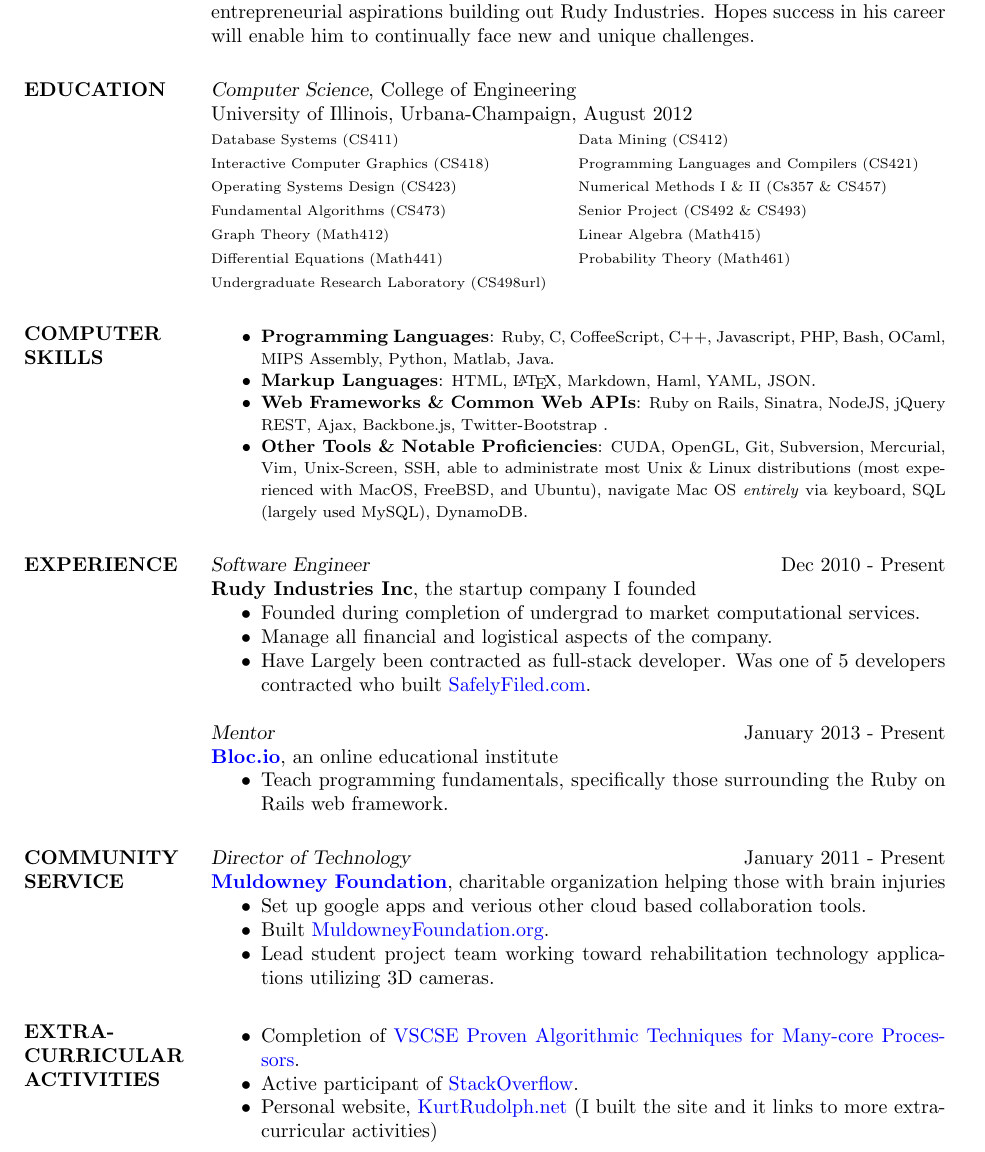
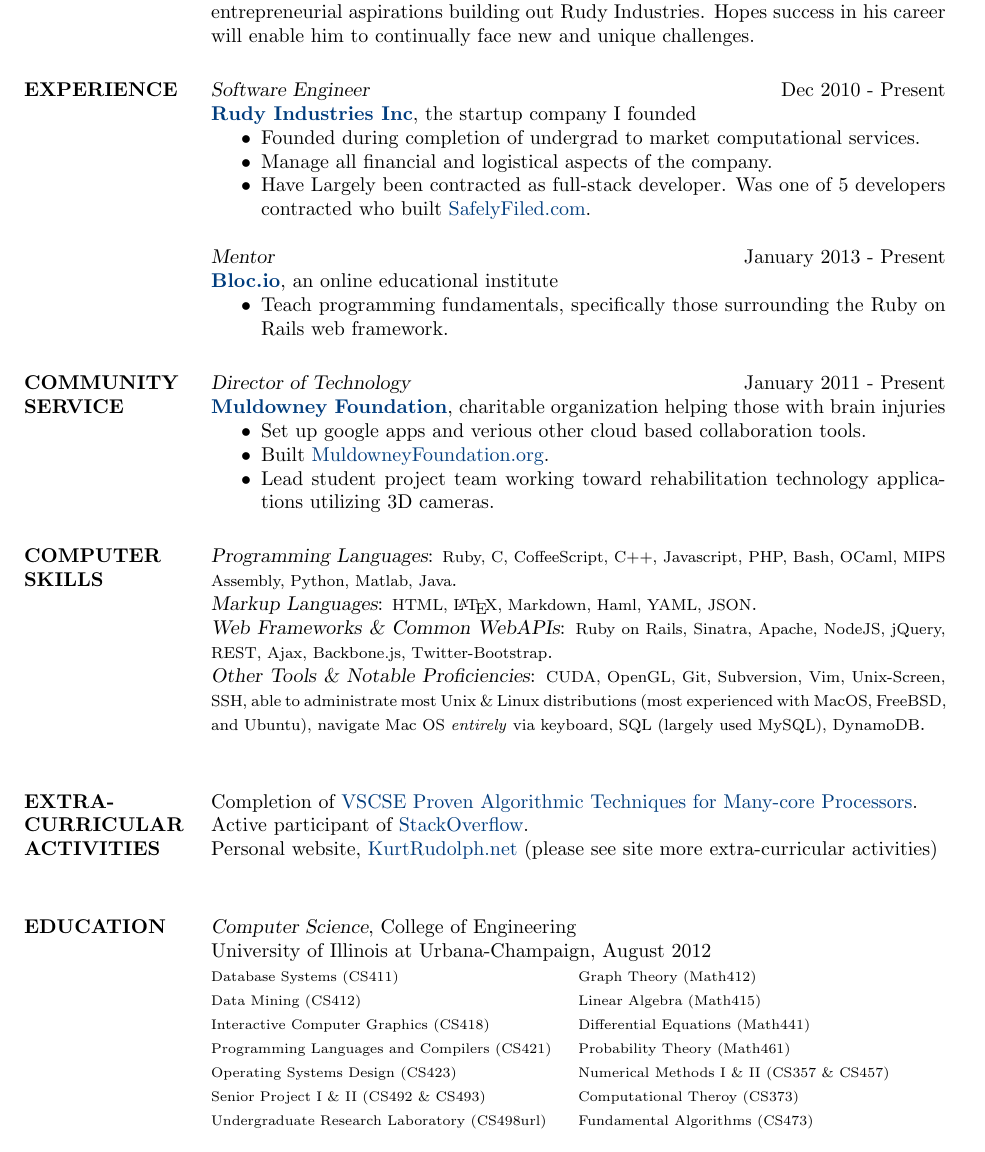
Before and after one commit to rudolph9/resume, a LaTeX CV (resume-rudolph_kurt.tex): part of the page, cut so that both start at the same text. Compiled offline with pdfLaTeX.

Commit message:
cleaned up the wording a bit, romoved most of the bullet points, and reorded the sections

```diff
--- a/resume-rudolph_kurt.tex
+++ b/resume-rudolph_kurt.tex
@@ -6,11 +6,12 @@
 \usepackage{color}
 \usepackage{amsmath}
 \usepackage{hyperref}
+\definecolor{dark-blue}{RGB}{0,60,125}
 \hypersetup{
   colorlinks,
   citecolor=violet,
   linkcolor=red,
-  urlcolor=blue}
+  urlcolor=dark-blue}
 
 %\addtolength{\voffset}{-10pt}
 %\addtolength{\hoffset}{-20pt}
@@ -35,38 +36,9 @@
   his career will enable him to continually face new and
   unique challenges.
 
-
-\section{EDUCATION} {\sl Computer Science}, College of Engineering  \\
-                University of Illinois, Urbana-Champaign,
-                August 2012\\
-            \begin{ncolumn}{2}
-              {\scriptsize Database Systems (CS411) }&{\scriptsize Data Mining (CS412) }\\
-              {\scriptsize Interactive Computer Graphics (CS418) }&{\scriptsize Programming Languages and Compilers (CS421) }\\
-              {\scriptsize Operating Systems Design (CS423) }& {\scriptsize Numerical Methods I \& II (Cs357 \& CS457) }\\
-              {\scriptsize Fundamental Algorithms (CS473) }&{\scriptsize Senior Project (CS492 \& CS493) }\\
-              {\scriptsize Graph Theory (Math412) }&{\scriptsize Linear Algebra (Math415) }\\
-              {\scriptsize Differential Equations (Math441) }&{\scriptsize Probability Theory (Math461) }\\
-              {\scriptsize Undergraduate Research Laboratory (CS498url) }\\
-            \end{ncolumn}
-\section{COMPUTER \\ SKILLS}
-  \begin{itemize}
-    \small
-    \itemsep -2pt %reduce space between items
-    \item {\bf Programming Languages}: {\footnotesize Ruby, C, CoffeeScript, C++,
-      Javascript, PHP, Bash, OCaml, MIPS Assembly, Python, Matlab, Java}.
-    \item {\bf Markup Languages}: {\footnotesize HTML, \LaTeX, Markdown, Haml, YAML, JSON}.
-    \item {\bf Web Frameworks \& Common Web APIs}: {\footnotesize Ruby on Rails, Sinatra, NodeJS, jQuery
-      REST, Ajax, Backbone.js, Twitter-Bootstrap} .
-    \item {\bf Other Tools \& Notable Proficiencies}:
-      {\footnotesize CUDA, OpenGL, Git, Subversion, Mercurial, Vim, Unix-Screen,
-      SSH, able to administrate most Unix \& Linux distributions
-      (most experienced with MacOS, FreeBSD, and Ubuntu), navigate
-      Mac OS \emph{entirely} via keyboard, SQL (largely used MySQL), DynamoDB}.
-  \end{itemize}
-
 \section{EXPERIENCE}
   {\sl Software Engineer} \hfill Dec 2010 - Present \\
-  {\bf Rudy Industries Inc}, the startup company I founded
+  {\bf \href{http://www.rudyindustries.com/}{Rudy Industries Inc}}, the startup company I founded
   \begin{itemize}
     \itemsep -2pt %reduce space between items
     \item Founded during completion of undergrad to market computational
@@ -95,15 +67,38 @@
           rehabilitation technology applications utilizing 3D cameras.
     \end{itemize}
 
+\section{COMPUTER \\ SKILLS}
+    {\sl Programming Languages}: {\footnotesize Ruby, C, CoffeeScript, C++,
+      Javascript, PHP, Bash, OCaml, MIPS Assembly, Python, Matlab, Java}.\\
+    {\sl Markup Languages}: {\footnotesize HTML, \LaTeX, Markdown, Haml, YAML, JSON}.\\
+    {\sl Web Frameworks \& Common WebAPIs}:
+      {\footnotesize Ruby on Rails, Sinatra, Apache, NodeJS, jQuery,
+      REST, Ajax, Backbone.js, Twitter-Bootstrap}.\\
+    {\sl Other Tools \& Notable Proficiencies}:
+      {\footnotesize CUDA, OpenGL, Git, Subversion, Vim, Unix-Screen,
+      SSH, able to administrate most Unix \& Linux distributions
+      (most experienced with MacOS, FreeBSD, and Ubuntu), navigate
+      Mac OS \emph{entirely} via keyboard, SQL (largely used MySQL), DynamoDB}.\\
+
+
 \section{EXTRA-CURRICULAR \\ ACTIVITIES}
-  \begin{itemize}
-    \itemsep -2pt %reduce space between items
-    \item Completion of \href{http://www.vscse.org/summerschool/2012/manycore.html}
-          {VSCSE Proven Algorithmic Techniques for Many-core Processors}.
-    \item Active participant of \href{http://stackoverflow.com/users/1134742/rudolph9}{StackOverflow}.
-    \item Personal website, \href{http://kurtrudolph.net/about.html}{KurtRudolph.net} (I built the site and it links to more extra-curricular activities)
-  \end{itemize}
+    Completion of \href{http://www.vscse.org/summerschool/2012/manycore.html}
+          {VSCSE Proven Algorithmic Techniques for Many-core Processors}.\\
+    Active participant of \href{http://stackoverflow.com/users/1134742/rudolph9}{StackOverflow}.\\
+    Personal website, \href{http://kurtrudolph.net/about.html}{KurtRudolph.net} (please see site more extra-curricular activities)\\
 
+\section{EDUCATION} {\sl Computer Science}, College of Engineering  \\
+                University of Illinois at Urbana-Champaign,
+                August 2012\\
+            \begin{ncolumn}{2}
+              {\scriptsize Database Systems (CS411) }&{\scriptsize Graph Theory (Math412) }\\
+              {\scriptsize Data Mining (CS412) }&{\scriptsize Linear Algebra (Math415) }\\
+              {\scriptsize Interactive Computer Graphics (CS418) }&{\scriptsize Differential Equations (Math441) }\\
+              {\scriptsize Programming Languages and Compilers (CS421) }&{\scriptsize Probability Theory (Math461) }\\
+              {\scriptsize Operating Systems Design (CS423) }&{\scriptsize Numerical Methods I \& II (CS357 \& CS457) }\\
+              {\scriptsize Senior Project I \& II (CS492 \& CS493) }&{\scriptsize Computational Theroy (CS373)}\\
+              {\scriptsize Undergraduate Research Laboratory (CS498url) }&{\scriptsize Fundamental Algorithms (CS473) }\\
+            \end{ncolumn}
 
 
 \end{resume}
```
Also changed, not shown: bin/resume-rudolph_kurt.pdf.
